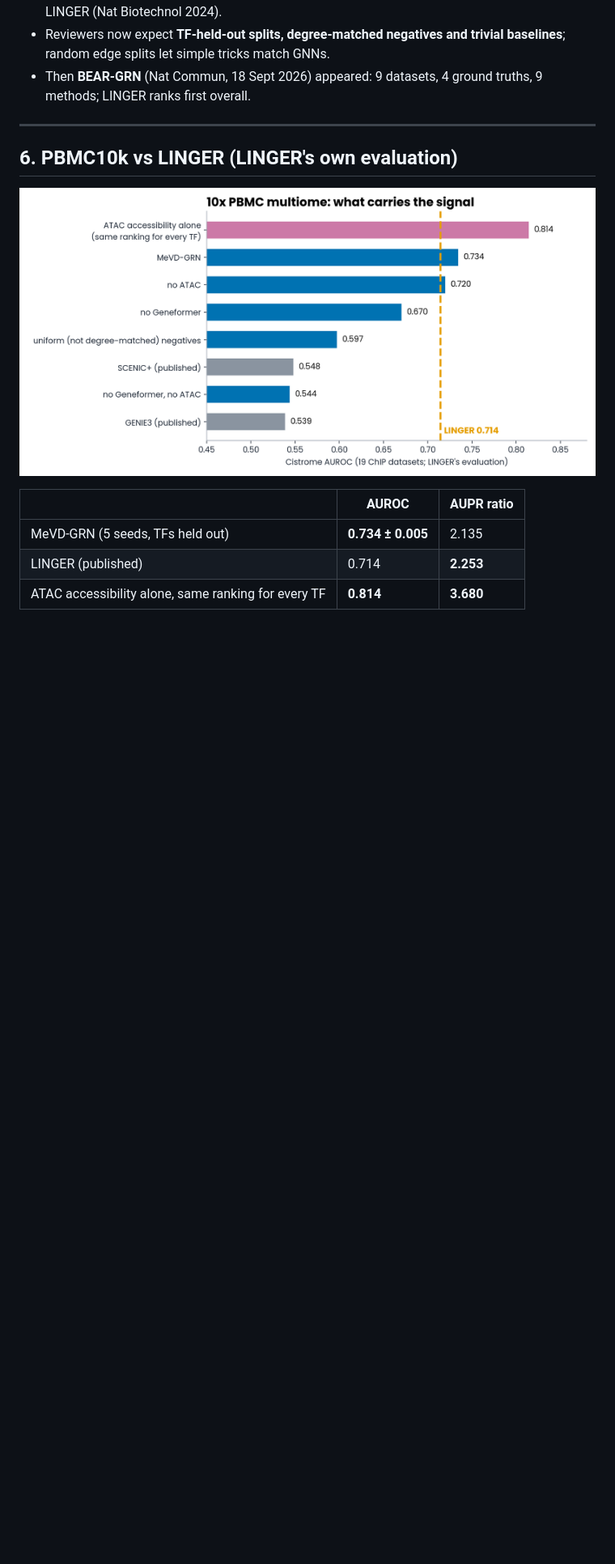
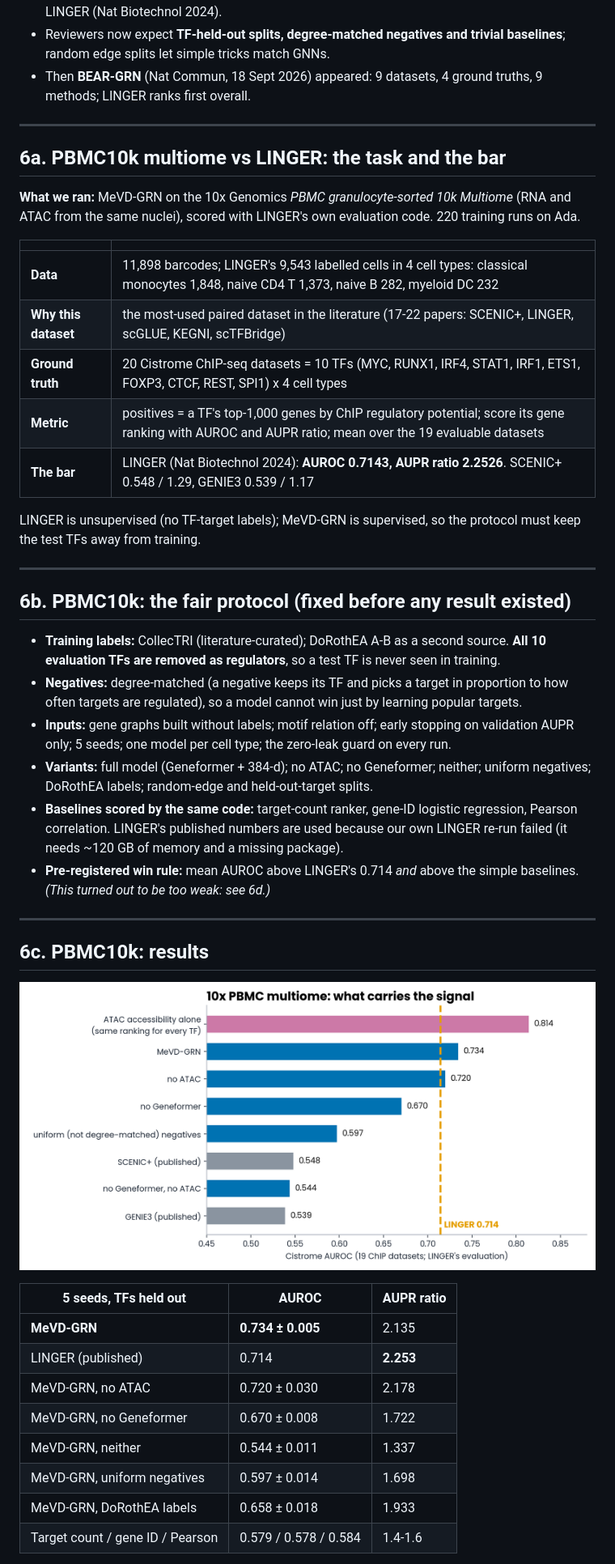
Before and after one commit to vishakkashyapk30/MEvD_GRN, a Markdown page: docs/presentation/presentation.md, the part around one of its changes. Shown at 81% size. Rendered like a GitHub page; blank space fills up the shorter version.

```diff
--- a/docs/presentation/presentation.md
+++ b/docs/presentation/presentation.md
@@ -73,13 +73,45 @@ AUPR / AUROC, mean over 4 seeds (std ≤ 0.012):
 
 ---
 
-## 6. PBMC10k vs LINGER (LINGER's own evaluation)
+## 6a. PBMC10k multiome vs LINGER: the task and the bar
 
-![PBMC10k](figs/fig4_pbmc10k.png)
+**What we ran:** MeVD-GRN on the 10x Genomics *PBMC granulocyte-sorted 10k Multiome* (RNA and ATAC from the same nuclei), scored with LINGER's own evaluation code. 220 training runs on Ada.
 
-| | AUROC | AUPR ratio |
+| | |
+|---|---|
+| **Data** | 11,898 barcodes; LINGER's 9,543 labelled cells in 4 cell types: classical monocytes 1,848, naive CD4 T 1,373, naive B 282, myeloid DC 232 |
+| **Why this dataset** | the most-used paired dataset in the literature (17-22 papers: SCENIC+, LINGER, scGLUE, KEGNI, scTFBridge) |
+| **Ground truth** | 20 Cistrome ChIP-seq datasets = 10 TFs (MYC, RUNX1, IRF4, STAT1, IRF1, ETS1, FOXP3, CTCF, REST, SPI1) x 4 cell types |
+| **Metric** | positives = a TF's top-1,000 genes by ChIP regulatory potential; score its gene ranking with AUROC and AUPR ratio; mean over the 19 evaluable datasets |
+| **The bar** | LINGER (Nat Biotechnol 2024): **AUROC 0.7143, AUPR ratio 2.2526**. SCENIC+ 0.548 / 1.29, GENIE3 0.539 / 1.17 |
+
+LINGER is unsupervised (no TF-target labels); MeVD-GRN is supervised, so the protocol must keep the test TFs away from training.
+
+---
+
+## 6b. PBMC10k: the fair protocol (fixed before any result existed)
+
+- **Training labels:** CollecTRI (literature-curated); DoRothEA A-B as a second source. **All 10 evaluation TFs are removed as regulators**, so a test TF is never seen in training.
+- **Negatives:** degree-matched (a negative keeps its TF and picks a target in proportion to how often targets are regulated), so a model cannot win just by learning popular targets.
+- **Inputs:** gene graphs built without labels; motif relation off; early stopping on validation AUPR only; 5 seeds; one model per cell type; the zero-leak guard on every run.
+- **Variants:** full model (Geneformer + 384-d); no ATAC; no Geneformer; neither; uniform negatives; DoRothEA labels; random-edge and held-out-target splits.
+- **Baselines scored by the same code:** target-count ranker, gene-ID logistic regression, Pearson correlation. LINGER's published numbers are used because our own LINGER re-run failed (it needs ~120 GB of memory and a missing package).
+- **Pre-registered win rule:** mean AUROC above LINGER's 0.714 *and* above the simple baselines. *(This turned out to be too weak: see 6d.)*
+
+---
+
+## 6c. PBMC10k: results
+
+![PBMC10k ablation](figs/fig4_pbmc10k.png)
+
+| 5 seeds, TFs held out | AUROC | AUPR ratio |
 |---|---|---|
-| MeVD-GRN (5 seeds, TFs held out) | **0.734 ± 0.005** | 2.135 |
+| **MeVD-GRN** | **0.734 ± 0.005** | 2.135 |
 | LINGER (published) | 0.714 | **2.253** |
-| ATAC accessibility alone, same ranking for every TF | **0.814** | **3.680** |
+| MeVD-GRN, no ATAC | 0.720 ± 0.030 | 2.178 |
+| MeVD-GRN, no Geneformer | 0.670 ± 0.008 | 1.722 |
+| MeVD-GRN, neither | 0.544 ± 0.011 | 1.337 |
+| MeVD-GRN, uniform negatives | 0.597 ± 0.014 | 1.698 |
+| MeVD-GRN, DoRothEA labels | 0.658 ± 0.018 | 1.933 |
+| Target count / gene ID / Pearson | 0.579 / 0.578 / 0.584 | 1.4-1.6 |
 
```
Also changed, not shown: other parts of docs/presentation/presentation.md (+27 -13 lines), docs/presentation/figs/fig5_pbmc_per_celltype.png (added), docs/presentation/figs/fig6_pbmc_tf_specificity.png (added), 2 other files.
